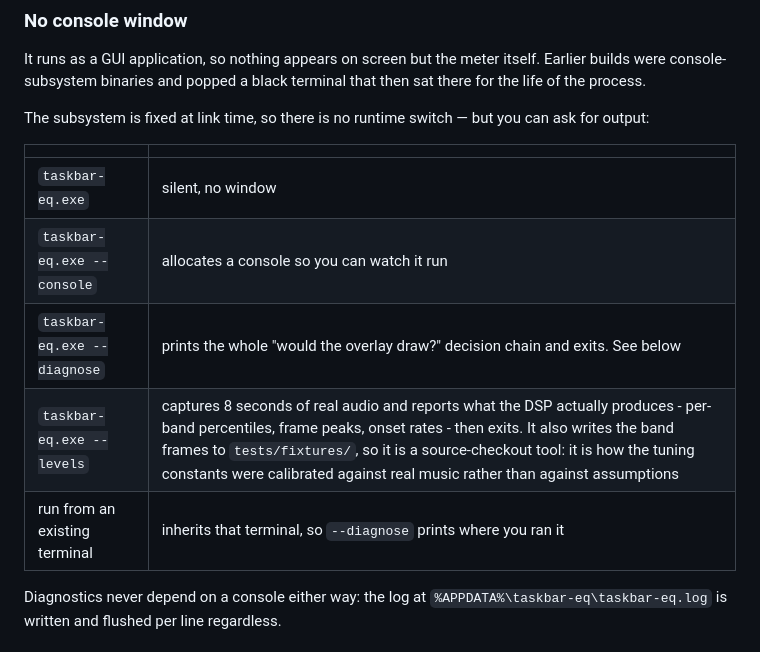
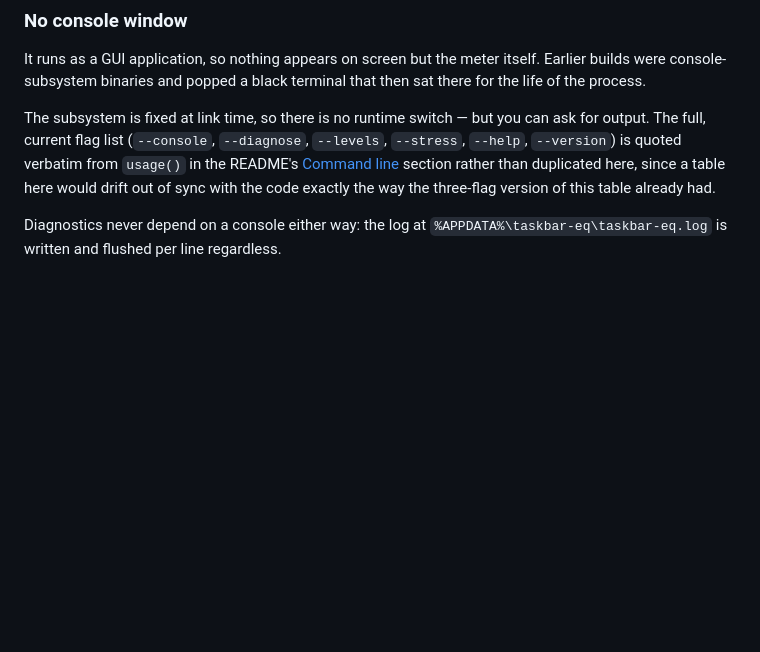
Before and after one commit to cwissett-hub/taskbar-eq, a Markdown page: docs/status.md, the part around the change. Drawn GitHub-style; blank space fills up the shorter version.

```diff
--- a/docs/status.md
+++ b/docs/status.md
@@ -347,15 +347,12 @@ It runs as a GUI application, so nothing appears on screen but the meter itself.
 console-subsystem binaries and popped a black terminal that then sat there for the life of the
 process.
 
-The subsystem is fixed at link time, so there is no runtime switch — but you can ask for output:
-
-| | |
-|---|---|
-| `taskbar-eq.exe` | silent, no window |
-| `taskbar-eq.exe --console` | allocates a console so you can watch it run |
-| `taskbar-eq.exe --diagnose` | prints the whole "would the overlay draw?" decision chain and exits. See below |
-| `taskbar-eq.exe --levels` | captures 8 seconds of real audio and reports what the DSP actually produces - per-band percentiles, frame peaks, onset rates - then exits. It also writes the band frames to `tests/fixtures/`, so it is a source-checkout tool: it is how the tuning constants were calibrated against real music rather than against assumptions |
-| run from an existing terminal | inherits that terminal, so `--diagnose` prints where you ran it |
+The subsystem is fixed at link time, so there is no runtime switch — but you can ask for output.
+The full, current flag list (`--console`, `--diagnose`, `--levels`, `--stress`, `--help`,
+`--version`) is quoted verbatim from `usage()` in the README's
+[Command line](../README.md#command-line) section rather than duplicated here, since a table
+here would drift out of sync with the code exactly the way the three-flag version of this table
+already had.
 
 Diagnostics never depend on a console either way: the log at
 `%APPDATA%\taskbar-eq\taskbar-eq.log` is written and flushed per line regardless.
```
Also changed, not shown: README.md (+25 -0 lines), docs/themes.md (+2 -2 lines), docs/screenshot.png, 2 other files.
